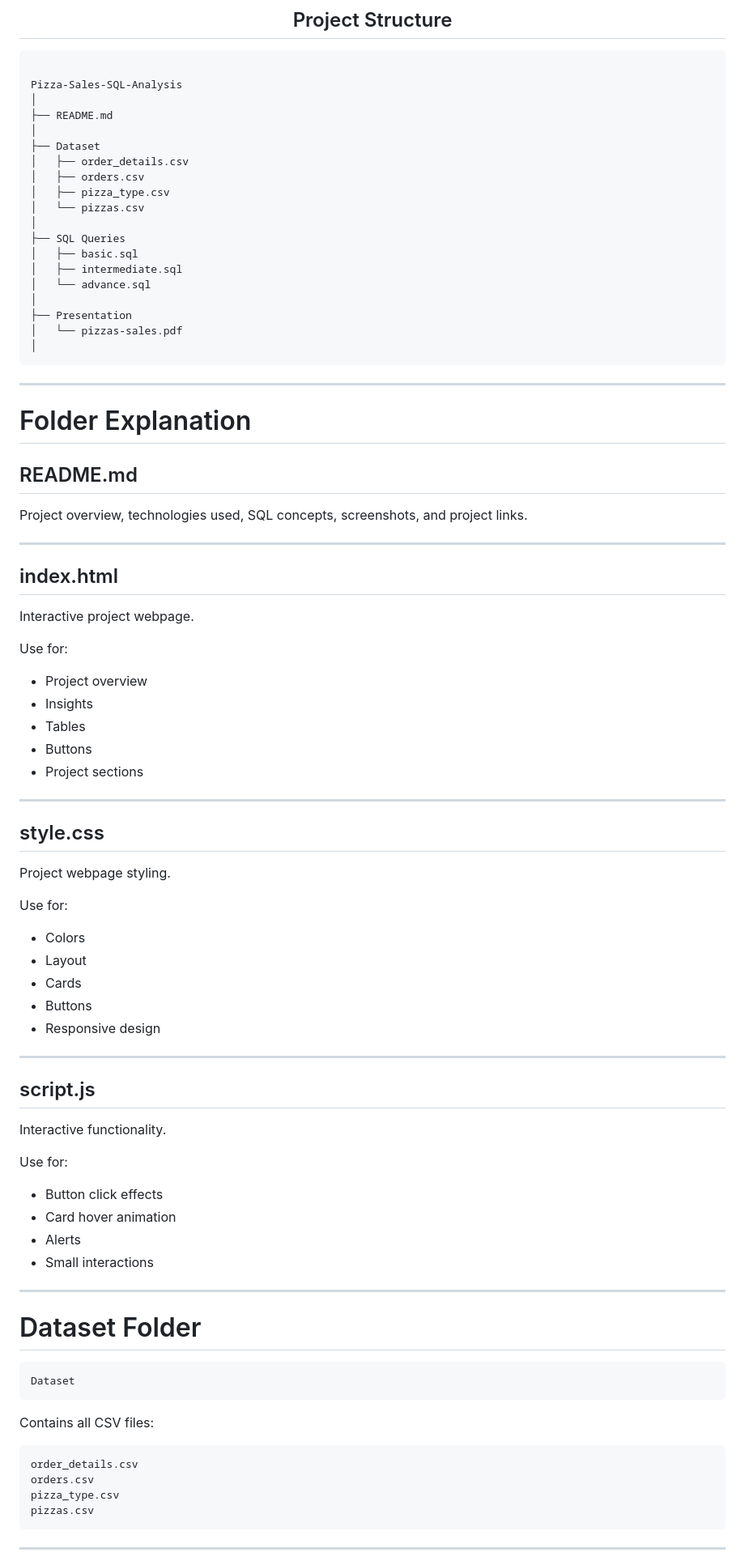
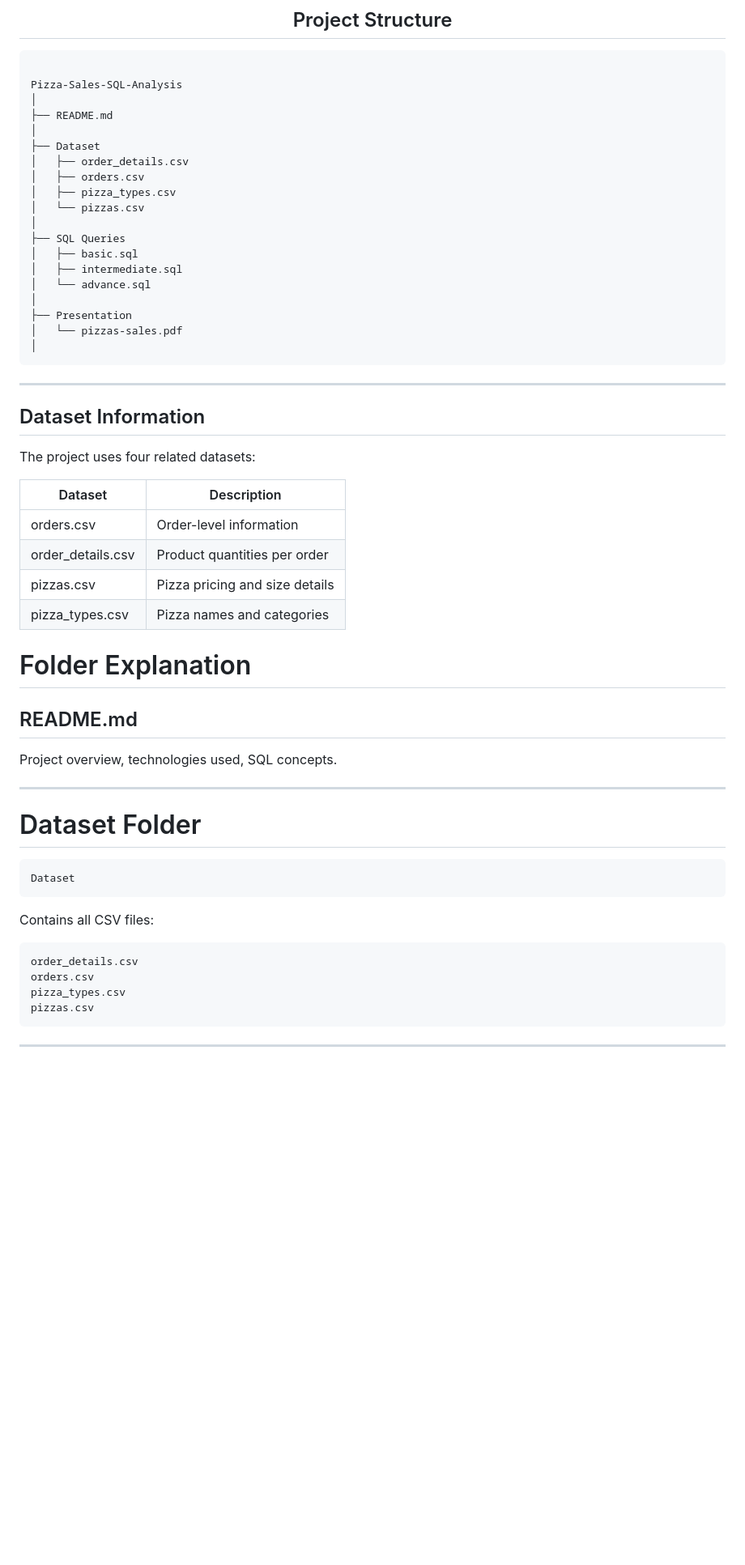
Before and after one commit to Akshay7645/Pizza-Sales-SQL-Analysis, a Markdown page: README.md, the part around one of its changes. Shown at 81% size. Rendered like a GitHub page; blank space fills up the shorter version.

````diff
--- a/README.md
+++ b/README.md
@@ -131,7 +176,7 @@ Pizza-Sales-SQL-Analysis
 ├── Dataset
 │   ├── order_details.csv
 │   ├── orders.csv
-│   ├── pizza_type.csv
+│   ├── pizza_types.csv
 │   └── pizzas.csv
 │
 ├── SQL Queries
@@ -145,55 +190,25 @@ Pizza-Sales-SQL-Analysis
 ```
 
 ---
+##  Dataset Information
 
+The project uses four related datasets:
+
+| Dataset | Description |
+|----------|-------------|
+| orders.csv | Order-level information |
+| order_details.csv | Product quantities per order |
+| pizzas.csv | Pizza pricing and size details |
+| pizza_types.csv | Pizza names and categories |
 #  Folder Explanation
 
 ## README.md
 
-Project overview, technologies used, SQL concepts, screenshots, and project links.
+Project overview, technologies used, SQL concepts.
 
 ---
 
-## index.html
 
-Interactive project webpage.
-
-Use for:
-
-* Project overview
-* Insights
-* Tables
-* Buttons
-* Project sections
-
----
-
-## style.css
-
-Project webpage styling.
-
-Use for:
-
-* Colors
-* Layout
-* Cards
-* Buttons
-* Responsive design
-
----
-
-## script.js
-
-Interactive functionality.
-
-Use for:
-
-* Button click effects
-* Card hover animation
-* Alerts
-* Small interactions
-
----
 
 #  Dataset Folder
 
@@ -206,7 +221,7 @@ Contains all CSV files:
 ```bash
 order_details.csv
 orders.csv
-pizza_type.csv
+pizza_types.csv
 pizzas.csv
 ```
 
````
Also changed, not shown: other parts of README.md (+65 -16 lines).
